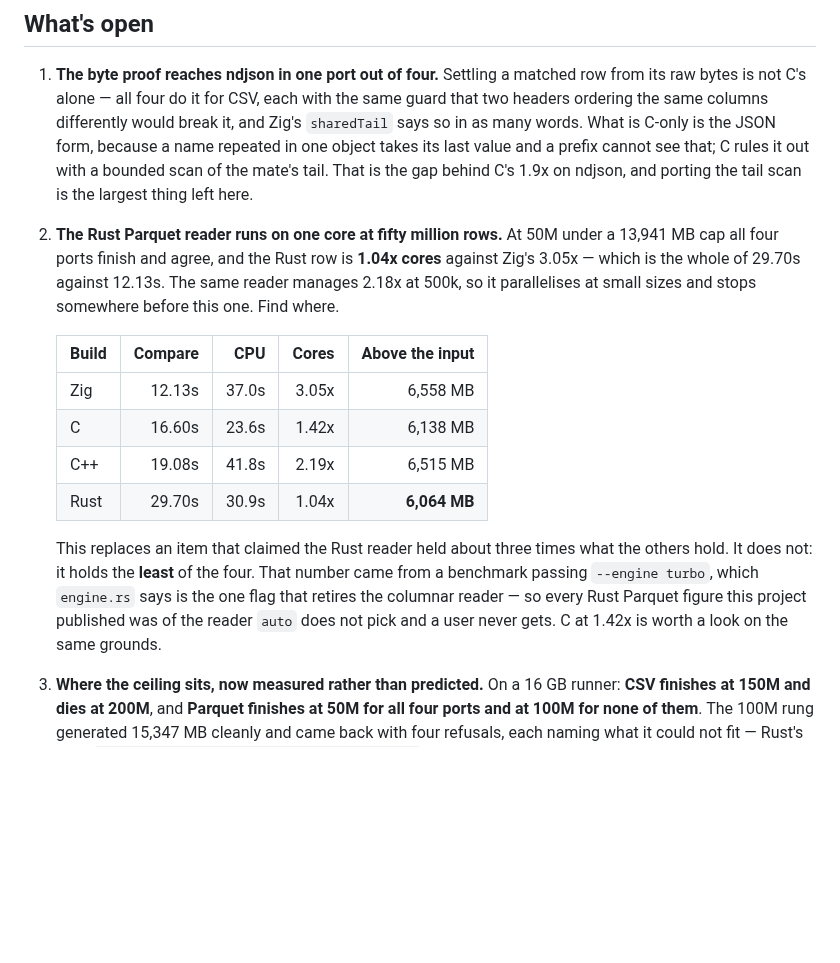
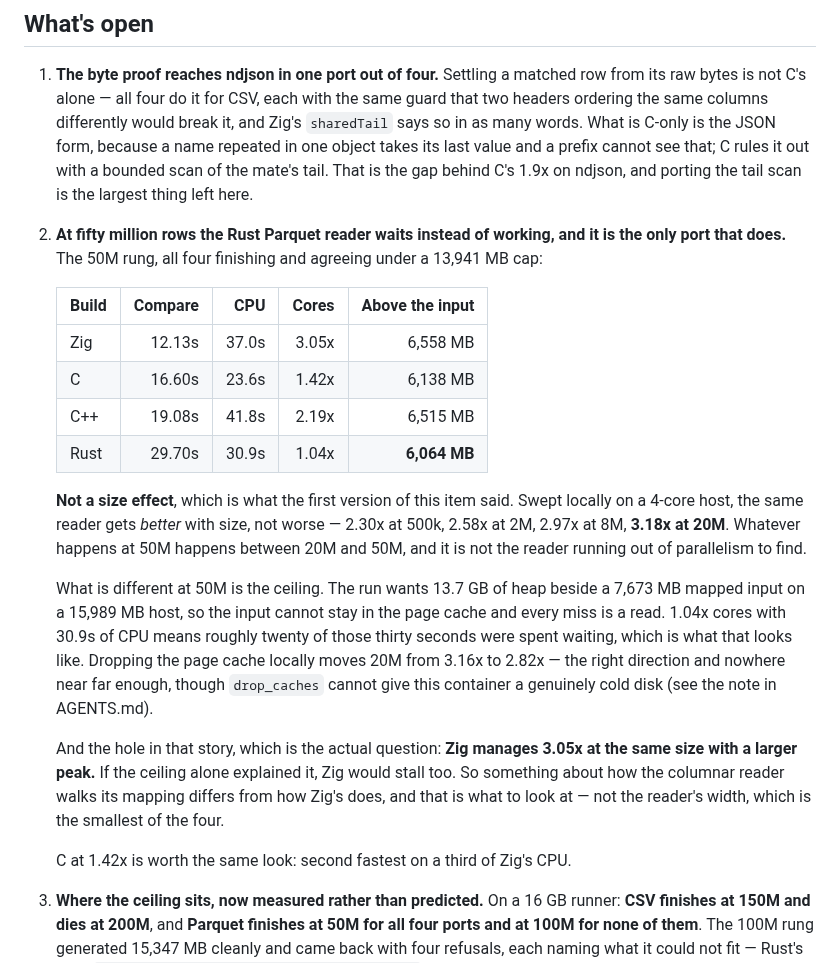
Before and after one commit to andrey-usa/csvdiff, a Markdown page: README.md, the part around the change. Drawn GitHub-style; blank space fills up the shorter version.

```diff
--- a/README.md
+++ b/README.md
@@ -610,11 +610,9 @@ tests/fixtures/          every shape that has broken an engine here
    a prefix cannot see that; C rules it out with a bounded scan of the mate's
    tail. That is the gap behind C's 1.9x on ndjson, and porting the tail scan is
    the largest thing left here.
-2. **The Rust Parquet reader runs on one core at fifty million rows.** At 50M
-   under a 13,941 MB cap all four ports finish and agree, and the Rust row is
-   **1.04x cores** against Zig's 3.05x — which is the whole of 29.70s against
-   12.13s. The same reader manages 2.18x at 500k, so it parallelises at small
-   sizes and stops somewhere before this one. Find where.
+2. **At fifty million rows the Rust Parquet reader waits instead of working, and
+   it is the only port that does.** The 50M rung, all four finishing and agreeing
+   under a 13,941 MB cap:
 
    | Build | Compare |   CPU | Cores | Above the input |
    |-------|--------:|------:|------:|----------------:|
@@ -623,12 +621,27 @@ tests/fixtures/          every shape that has broken an engine here
    | C++   |  19.08s | 41.8s | 2.19x |        6,515 MB |
    | Rust  |  29.70s | 30.9s | 1.04x |    **6,064 MB** |
 
-   This replaces an item that claimed the Rust reader held about three times what
-   the others hold. It does not: it holds the **least** of the four. That number
-   came from a benchmark passing `--engine turbo`, which `engine.rs` says is the
-   one flag that retires the columnar reader — so every Rust Parquet figure this
-   project published was of the reader `auto` does not pick and a user never gets.
-   C at 1.42x is worth a look on the same grounds.
+   **Not a size effect**, which is what the first version of this item said. Swept
+   locally on a 4-core host, the same reader gets *better* with size, not worse —
+   2.30x at 500k, 2.58x at 2M, 2.97x at 8M, **3.18x at 20M**. Whatever happens at
+   50M happens between 20M and 50M, and it is not the reader running out of
+   parallelism to find.
+
+   What is different at 50M is the ceiling. The run wants 13.7 GB of heap beside a
+   7,673 MB mapped input on a 15,989 MB host, so the input cannot stay in the page
+   cache and every miss is a read. 1.04x cores with 30.9s of CPU means roughly
+   twenty of those thirty seconds were spent waiting, which is what that looks
+   like. Dropping the page cache locally moves 20M from 3.16x to 2.82x — the right
+   direction and nowhere near far enough, though `drop_caches` cannot give this
+   container a genuinely cold disk (see the note in AGENTS.md).
+
+   And the hole in that story, which is the actual question: **Zig manages 3.05x at
+   the same size with a larger peak.** If the ceiling alone explained it, Zig would
+   stall too. So something about how the columnar reader walks its mapping differs
+   from how Zig's does, and that is what to look at — not the reader's width, which
+   is the smallest of the four.
+
+   C at 1.42x is worth the same look: second fastest on a third of Zig's CPU.
 3. **Where the ceiling sits, now measured rather than predicted.** On a 16 GB
    runner: **CSV finishes at 150M and dies at 200M**, and **Parquet finishes at
    50M for all four ports and at 100M for none of them**. The 100M rung generated
```
Also changed, not shown: BENCHMARKS.md (+47 -0 lines).
